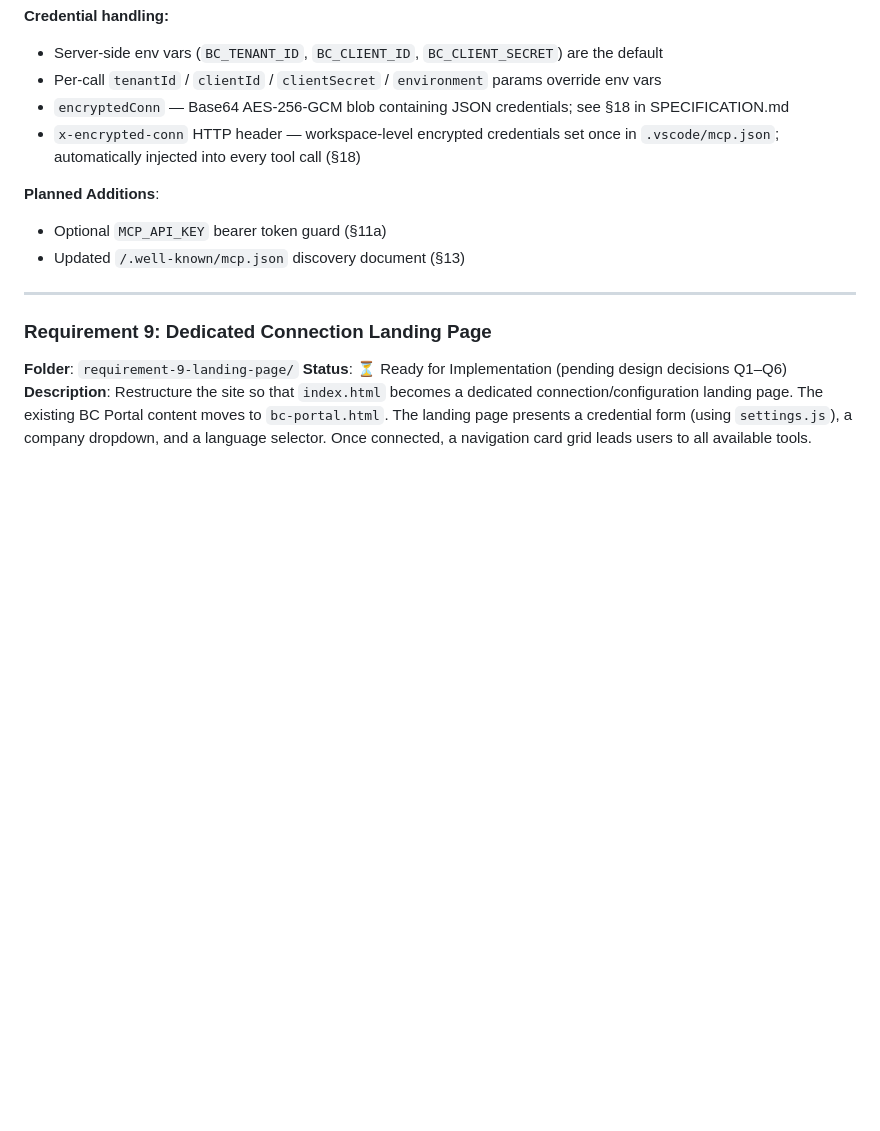
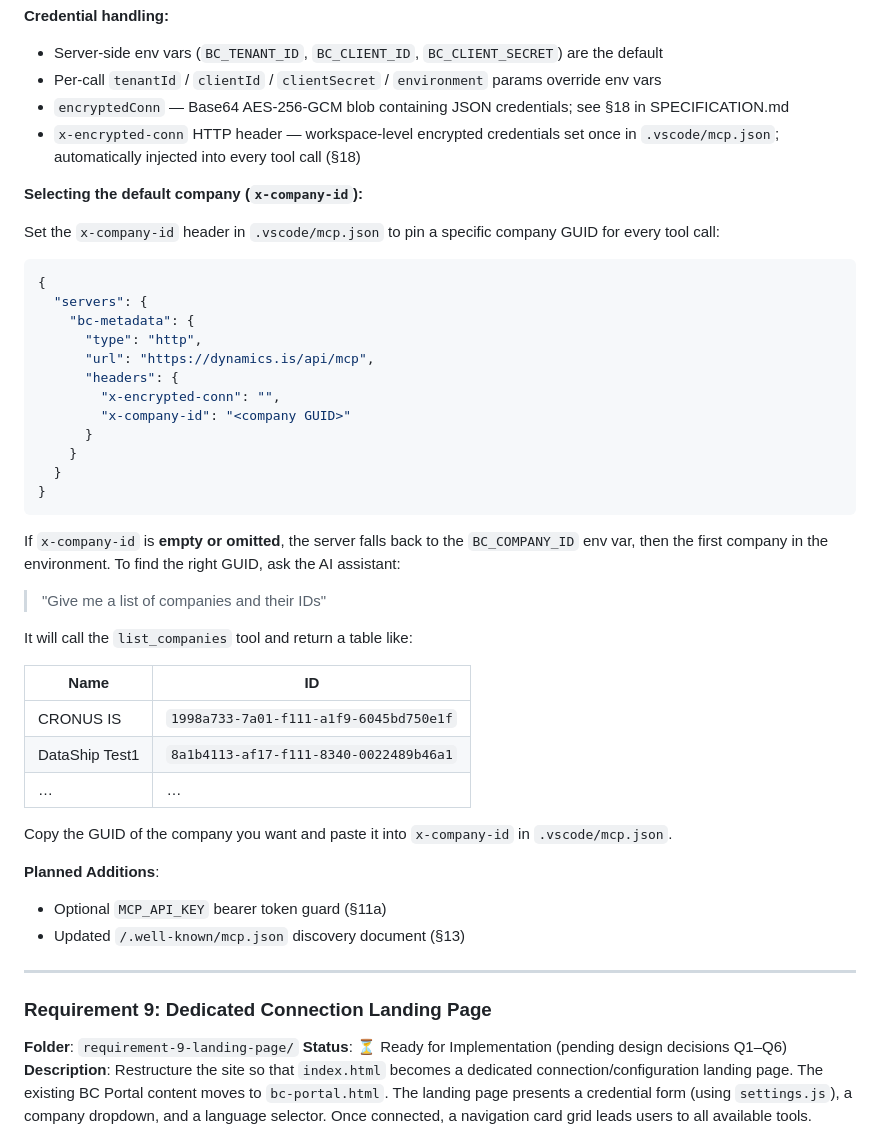
Before and after one commit to gunnargestsson/cloudeventswebsite, a Markdown page: implementations/README.md, the part around the change. GitHub-like rendering; blank space fills up the shorter version.

Commit message:
docs: document x-company-id header and how to discover companies

````diff
--- a/implementations/README.md
+++ b/implementations/README.md
@@ -198,6 +198,38 @@ Each requirement is stored in its own subfolder with complete implementation det
 - `encryptedConn` — Base64 AES-256-GCM blob containing JSON credentials; see §18 in SPECIFICATION.md
 - `x-encrypted-conn` HTTP header — workspace-level encrypted credentials set once in `.vscode/mcp.json`; automatically injected into every tool call (§18)
 
+**Selecting the default company (`x-company-id`):**
+
+Set the `x-company-id` header in `.vscode/mcp.json` to pin a specific company GUID for every tool call:
+```json
+{
+  "servers": {
+    "bc-metadata": {
+      "type": "http",
+      "url": "https://dynamics.is/api/mcp",
+      "headers": {
+        "x-encrypted-conn": "",
+        "x-company-id": "<company GUID>"
+      }
+    }
+  }
+}
+```
+
+If `x-company-id` is **empty or omitted**, the server falls back to the `BC_COMPANY_ID` env var, then the first company in the environment. To find the right GUID, ask the AI assistant:
+
+> "Give me a list of companies and their IDs"
+
+It will call the `list_companies` tool and return a table like:
+
+| Name | ID |
+|---|---|
+| CRONUS IS | `1998a733-7a01-f111-a1f9-6045bd750e1f` |
+| DataShip Test1 | `8a1b4113-af17-f111-8340-0022489b46a1` |
+| … | … |
+
+Copy the GUID of the company you want and paste it into `x-company-id` in `.vscode/mcp.json`.
+
 **Planned Additions**:
 - Optional `MCP_API_KEY` bearer token guard (§11a)
 - Updated `/.well-known/mcp.json` discovery document (§13)
````
